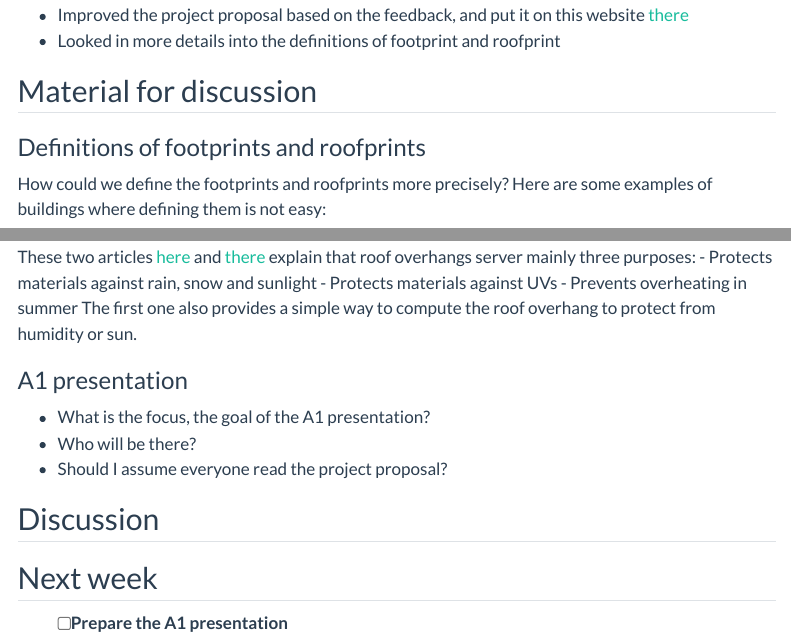
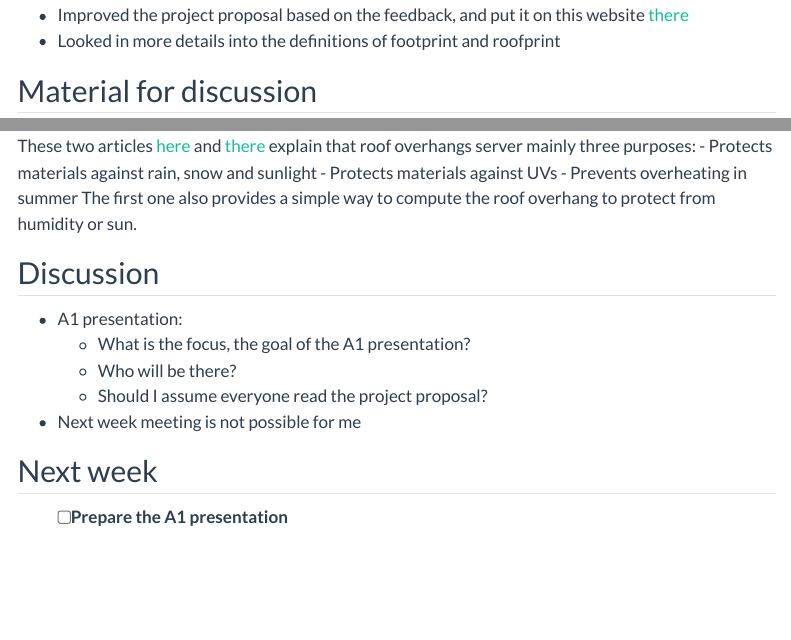
Before and after one commit to alexandre-bry/MSc_Thesis-Report, a Quarto document (weekly_notes/2026_01_19.qmd): the page in a window 1100 px wide, from 160 px down, and a second part further down, joined at a grey line. Rendered offline with R 4.5, knitr and Pandoc in place of Quarto, with nearby package versions; menus at the side of the page are left out.

Commit message:
Small change

```diff
--- a/weekly_notes/2026_01_19.qmd
+++ b/weekly_notes/2026_01_19.qmd
@@ -11,8 +11,6 @@ meeting: [Hugo Ledoux, Bruno Vallet]
 - Looked in more details into the definitions of footprint and roofprint
 
 ## Material for discussion
-
-### Definitions of footprints and roofprints
 
 How could we define the footprints and roofprints more precisely?
 Here are some examples of buildings where defining them is not easy:
@@ -90,14 +88,13 @@ These two articles [here](https://www.pathnet.org/sp_id_14037/) and [there](http
     - Prevents overheating in summer
 The first one also provides a simple way to compute the roof overhang to protect from humidity or sun.
 
-### A1 presentation
-
-- What is the focus, the goal of the A1 presentation?
-- Who will be there?
-- Should I assume everyone read the project proposal?
-
 ## Discussion
 
+- A1 presentation:
+    - What is the focus, the goal of the A1 presentation?
+    - Who will be there?
+    - Should I assume everyone read the project proposal?
+- Next week meeting is not possible for me
 
 
 ## Next week
```
